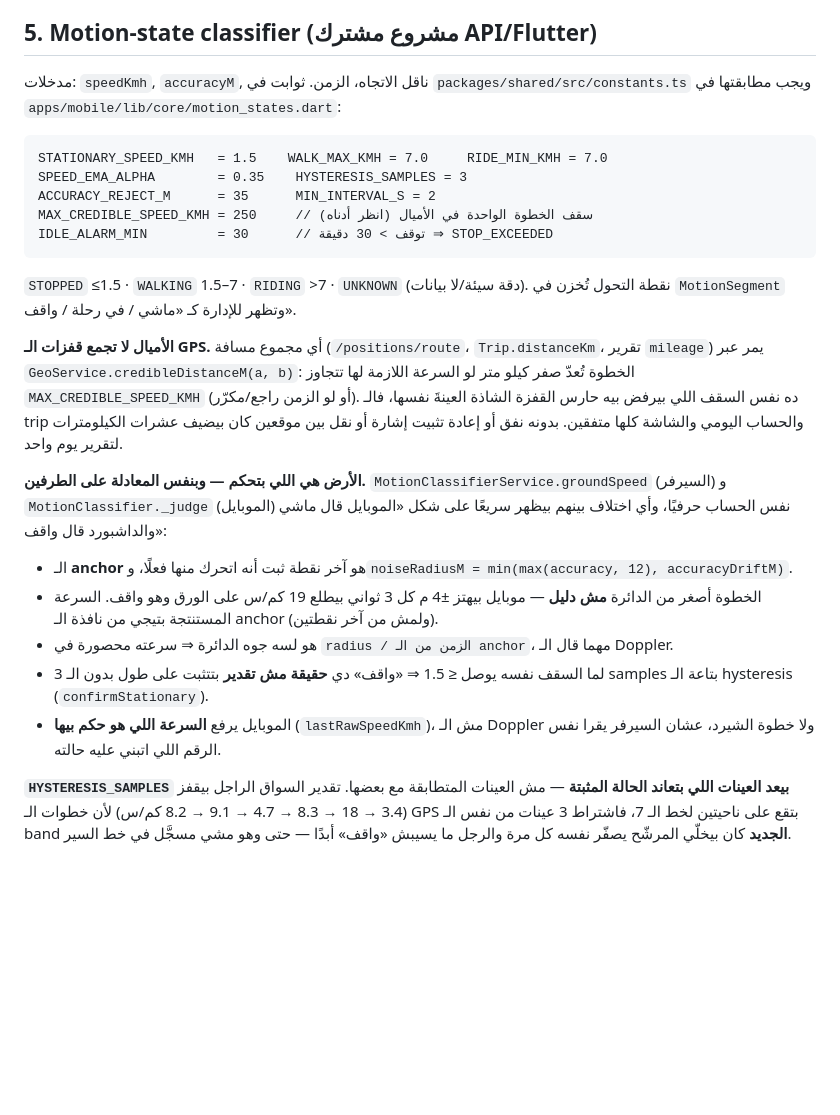
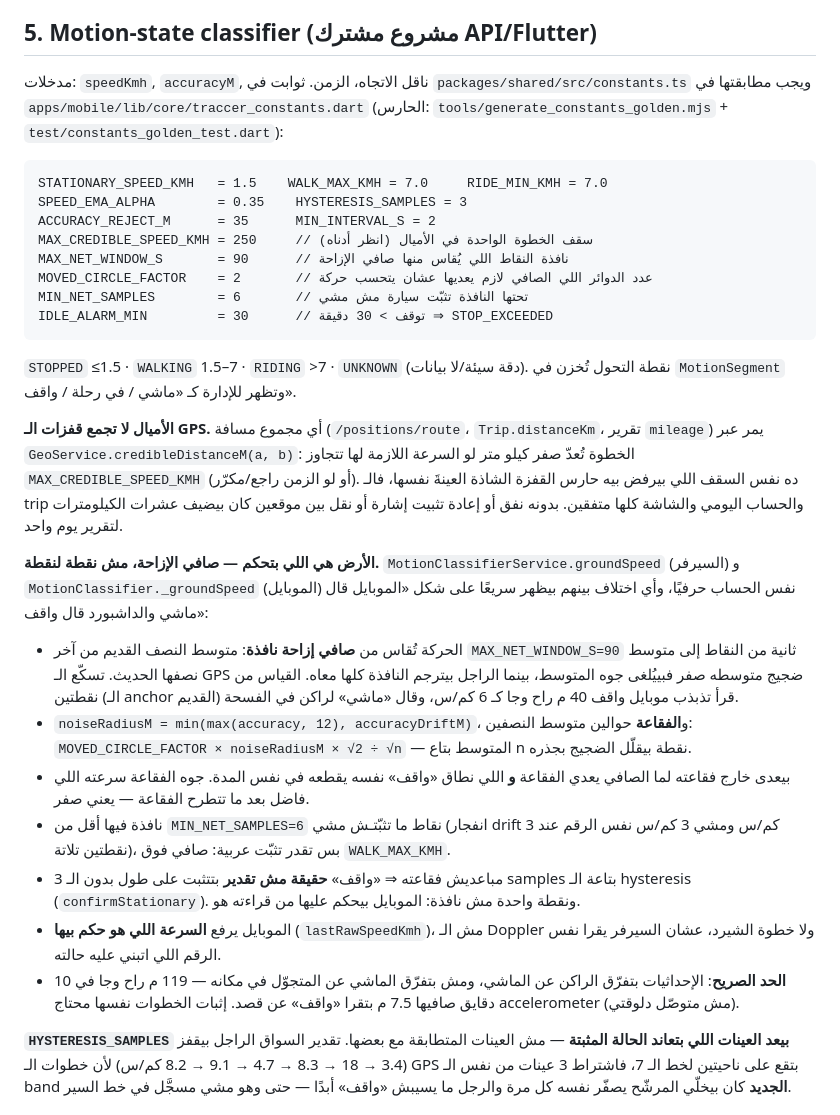
Before and after one commit to urfavuniabdo/UNI-Traking, a Markdown page: docs/CONTRACT.md, the part around the change. Rendered like a GitHub page; blank space fills up the shorter version.

Commit message:
docs(contract): write the net-window rule into §5, including its limit
CONTRACT §5 and ENGINE-RULES §5 now state that movement is the window's net
displacement against a √n-shrunk bubble, the new constants, and the honest
caveat: coordinates separate standing from walking, but not walking from
pacing in place — that needs the accelerometer.

````diff
--- a/docs/CONTRACT.md
+++ b/docs/CONTRACT.md
@@ -112,13 +112,16 @@ Base URL: `/api/v1` — كل الطلبات محمية بـ `Authorization: Bear
 
 ## 5. Motion-state classifier (مشروع مشترك API/Flutter)
 
-مدخلات: `speedKmh`, `accuracyM`, ناقل الاتجاه، الزمن. ثوابت في `packages/shared/src/constants.ts` ويجب مطابقتها في `apps/mobile/lib/core/motion_states.dart`:
+مدخلات: `speedKmh`, `accuracyM`, ناقل الاتجاه، الزمن. ثوابت في `packages/shared/src/constants.ts` ويجب مطابقتها في `apps/mobile/lib/core/traccer_constants.dart` (الحارس: `tools/generate_constants_golden.mjs` + `test/constants_golden_test.dart`):
 
 ```
 STATIONARY_SPEED_KMH   = 1.5    WALK_MAX_KMH = 7.0     RIDE_MIN_KMH = 7.0
 SPEED_EMA_ALPHA        = 0.35    HYSTERESIS_SAMPLES = 3
 ACCURACY_REJECT_M      = 35      MIN_INTERVAL_S = 2
 MAX_CREDIBLE_SPEED_KMH = 250     // سقف الخطوة الواحدة في الأميال (انظر أدناه)
+MAX_NET_WINDOW_S       = 90      // نافذة النقاط اللي يُقاس منها صافي الإزاحة
+MOVED_CIRCLE_FACTOR    = 2       // عدد الدوائر اللي الصافي لازم يعديها عشان يتحسب حركة
+MIN_NET_SAMPLES        = 6       // تحتها النافذة تثبّت سيارة مش مشي
 IDLE_ALARM_MIN         = 30      // توقف > 30 دقيقة ⇒ STOP_EXCEEDED
 ```
 
@@ -130,17 +133,26 @@ IDLE_ALARM_MIN         = 30      // توقف > 30 دقيقة ⇒ STOP_EXCEEDED
 بيرفض بيه حارس القفزة الشاذة العينةَ نفسها، فالـ trip والحساب اليومي والشاشة كلها متفقين.
 بدونه نفق أو إعادة تثبيت إشارة أو نقل بين موقعين كان بيضيف عشرات الكيلومترات لتقرير يوم واحد.
 
-**الأرض هي اللي بتحكم — وبنفس المعادلة على الطرفين.** `MotionClassifierService.groundSpeed`
-(السيرفر) و `MotionClassifier._judge` (الموبايل) نفس الحساب حرفيًا، وأي اختلاف بينهم بيظهر
+**الأرض هي اللي بتحكم — صافي الإزاحة، مش نقطة لنقطة.** `MotionClassifierService.groundSpeed`
+(السيرفر) و `MotionClassifier._groundSpeed` (الموبايل) نفس الحساب حرفيًا، وأي اختلاف بينهم بيظهر
 سريعًا على شكل «الموبايل قال ماشي والداشبورد قال واقف»:
-- الـ **anchor** هو آخر نقطة ثبت أنه اتحرك منها فعلًا، و`noiseRadiusM = min(max(accuracy, 12), accuracyDriftM)`.
-- الخطوة أصغر من الدائرة **مش دليل** — موبايل بيهتز ±4 م كل 3 ثواني بيطلع 19 كم/س على الورق وهو
-  واقف. السرعة المستنتجة بتيجي من نافذة الـ anchor (ولمش من آخر نقطتين).
-- هو لسه جوه الدائرة ⇒ سرعته محصورة في `radius / الزمن من الـ anchor`، مهما قال الـ Doppler.
-- لما السقف نفسه يوصل ≤ 1.5 ⇒ «واقف» دي **حقيقة مش تقدير** بتتثبت على طول بدون الـ 3 samples
-  بتاعة الـ hysteresis (`confirmStationary`).
+- الحركة تُقاس من **صافي إزاحة نافذة**: متوسط النصف القديم من آخر `MAX_NET_WINDOW_S=90` ثانية من
+  النقاط إلى متوسط نصفها الحديث. تسكّع الـ GPS ضجيج متوسطه صفر فبييُلغى جوه المتوسط، بينما الراجل
+  بيترجم النافذة كلها معاه. القياس من نقطتين (الـ anchor القديم) قرأ تذبذب موبايل واقف 40 م راح
+  وجا كـ 6 كم/س، وقال «ماشي» لراكن في الفسحة.
+- `noiseRadiusM = min(max(accuracy, 12), accuracyDriftM)`، و**الفقاعة** حوالين متوسط النصفين:
+  `MOVED_CIRCLE_FACTOR × noiseRadiusM × √2 ÷ √n` — المتوسط بتاع n نقطة بيقلّل الضجيج بجذره.
+- بيعدى خارج فقاعته لما الصافي يعدي الفقاعة **و** اللي نطاق «واقف» نفسه يقطعه في نفس المدة. جوه
+  الفقاعة سرعته اللي فاضل بعد ما تتطرح الفقاعة — يعني صفر.
+- نافذة فيها أقل من `MIN_NET_SAMPLES=6` نقاط ما تثبّتـش مشي (انفجار drift 3 كم/س ومشي 3 كم/س نفس
+  الرقم عند نقطتين تلاتة)، بس تقدر تثبّت عربية: صافي فوق `WALK_MAX_KMH`.
+- مباعديش فقاعته ⇒ «واقف» **حقيقة مش تقدير** بتتثبت على طول بدون الـ 3 samples بتاعة الـ
+  hysteresis (`confirmStationary`). ونقطة واحدة مش نافذة: الموبايل بيحكم عليها من قراءته هو.
 - الموبايل يرفع **السرعة اللي هو حكم بيها** (`lastRawSpeedKmh`)، مش الـ Doppler ولا خطوة الشيرد،
   عشان السيرفر يقرا نفس الرقم اللي اتبني عليه حالته.
+- **الحد الصريح**: الإحداثيات بتفرّق الراكن عن الماشي، ومش بتفرّق الماشي عن المتجوّل في مكانه —
+  119 م راح وجا في 10 دقايق صافيها 7.5 م بتقرا «واقف» عن قصد. إثبات الخطوات نفسها محتاج
+  accelerometer (مش متوصّل دلوقتي).
 
 **`HYSTERESIS_SAMPLES` بيعد العينات اللي بتعاند الحالة المثبتة** — مش العينات المتطابقة مع بعضها.
 تقدير السواق الراجل بيقفز (3.4 → 18 → 8.3 → 4.7 → 9.1 → 8.2 كم/س) لأن خطوات الـ GPS بتقع على
````
Also changed, not shown: docs/ENGINE-RULES.md (+2 -0 lines).
